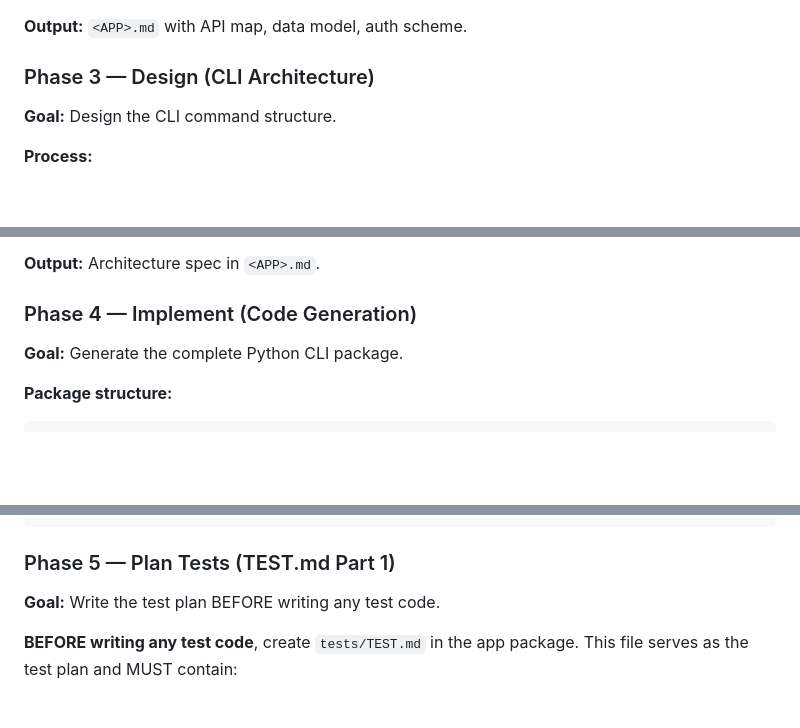
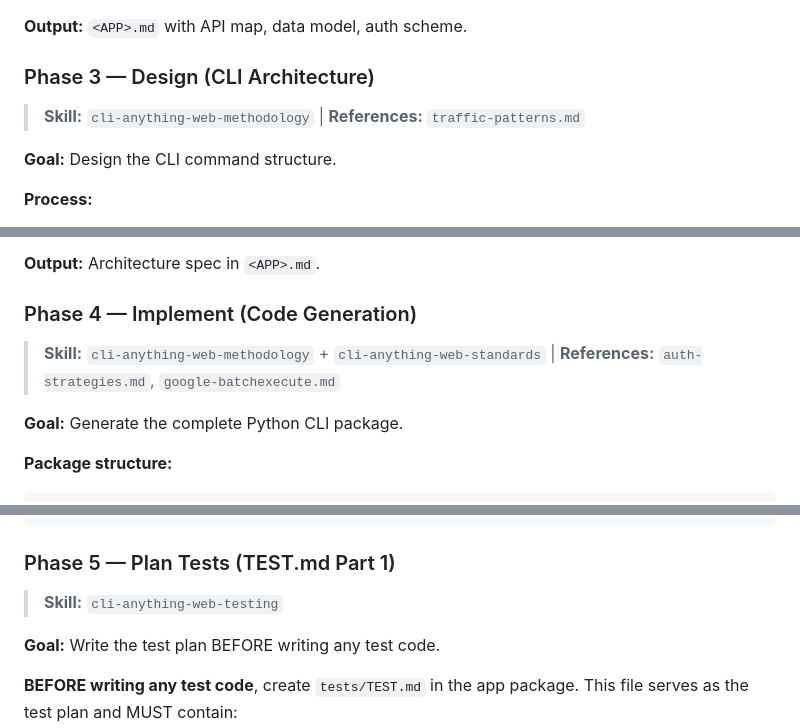
Before and after one commit to ItamarZand88/CLI-Anything-WEB, a Markdown page: cli-anything-web-plugin/HARNESS.md, 3 parts joined by grey strips. Drawn GitHub-style; blank space fills up the shorter version.

```diff
--- a/cli-anything-web-plugin/HARNESS.md
+++ b/cli-anything-web-plugin/HARNESS.md
@@ -280,6 +286,8 @@ JS analysis gives you guesses, trace capture gives you facts.
 
 ### Phase 3 — Design (CLI Architecture)
 
+> **Skill:** `cli-anything-web-methodology` | **References:** `traffic-patterns.md`
+
 **Goal:** Design the CLI command structure.
 
 **Process:**
@@ -309,6 +317,8 @@ JS analysis gives you guesses, trace capture gives you facts.
 **Output:** Architecture spec in `<APP>.md`.
 
 ### Phase 4 — Implement (Code Generation)
+
+> **Skill:** `cli-anything-web-methodology` + `cli-anything-web-standards` | **References:** `auth-strategies.md`, `google-batchexecute.md`
 
 **Goal:** Generate the complete Python CLI package.
 
@@ -434,6 +444,8 @@ Agent 4 → "Implement commands/artifacts.py (list, create, get)"
 
 ### Phase 5 — Plan Tests (TEST.md Part 1)
 
+> **Skill:** `cli-anything-web-testing`
+
 **Goal:** Write the test plan BEFORE writing any test code.
 
 **BEFORE writing any test code**, create `tests/TEST.md` in the app package.
```
Also changed, not shown: other parts of cli-anything-web-plugin/HARNESS.md (+12 -0 lines).
